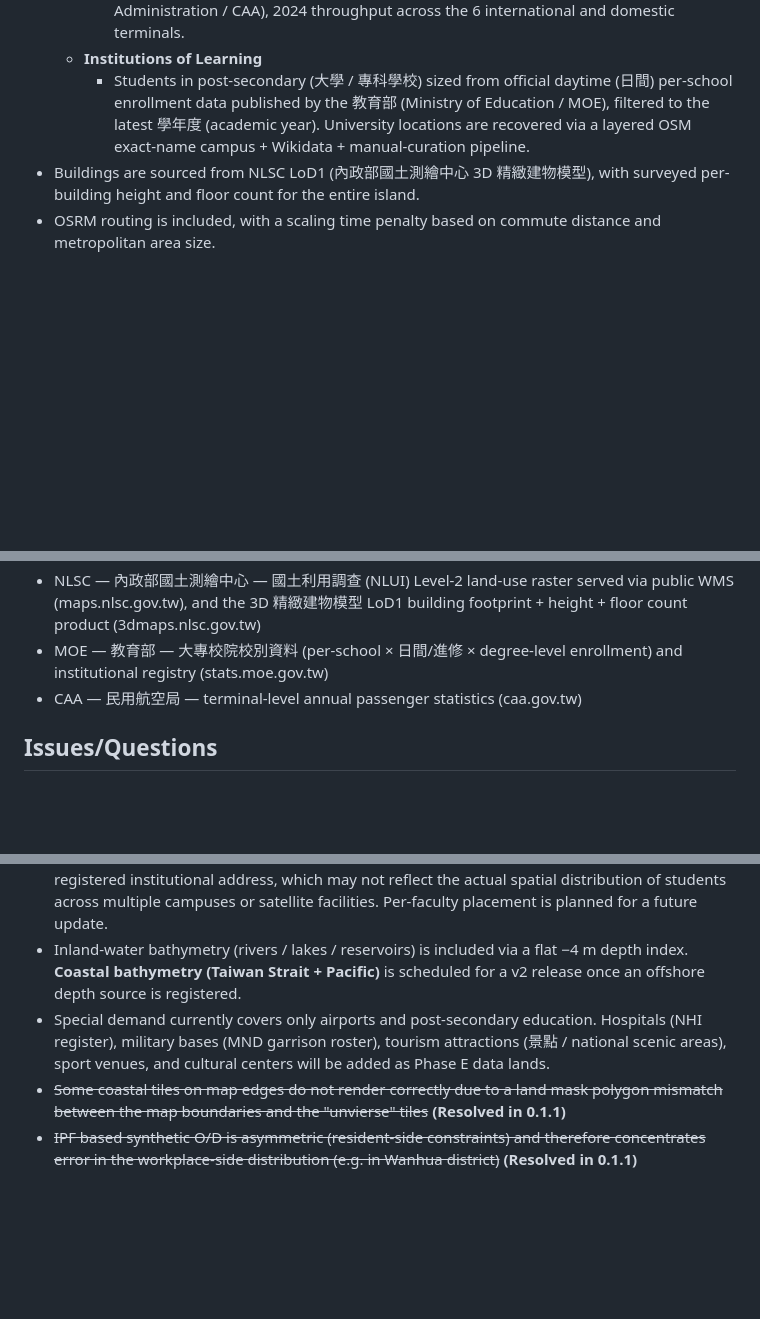
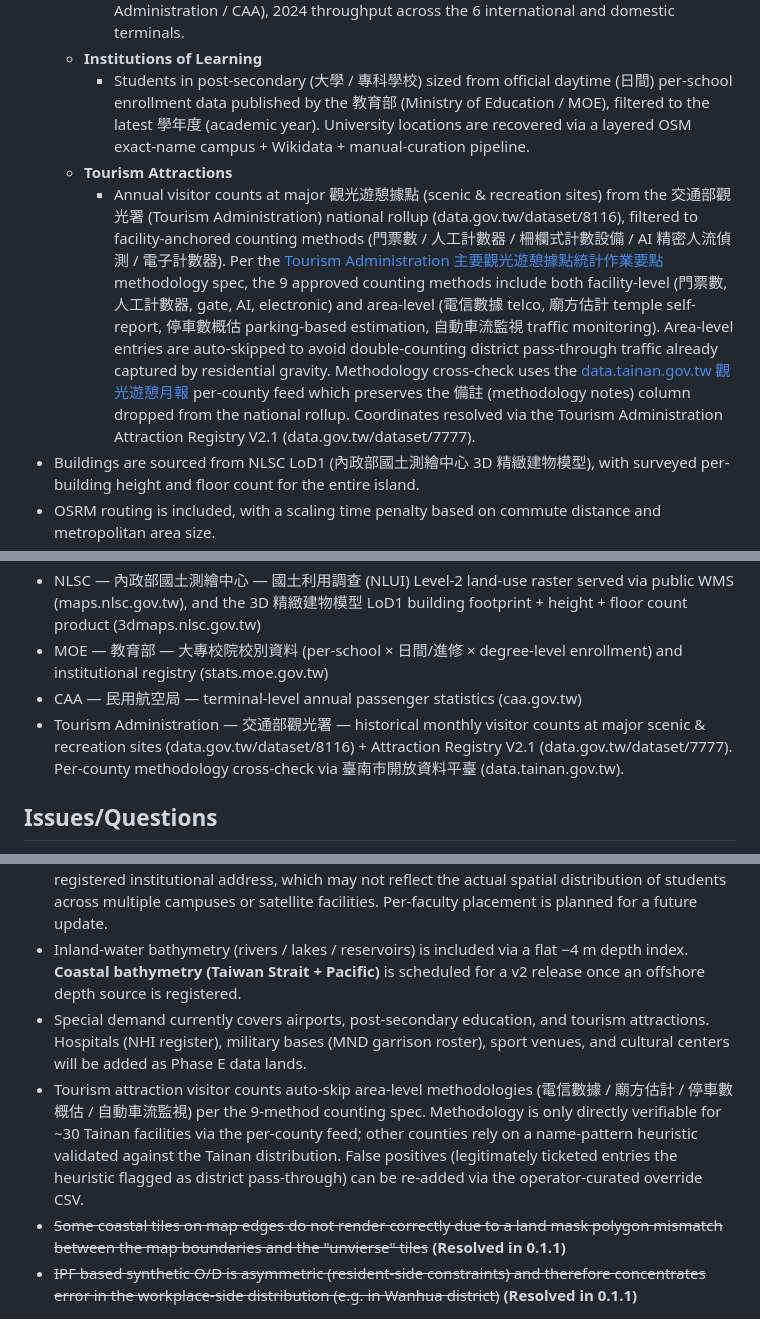
Before and after one commit to ahkimn/subwaybuilder-tw-maps, a Markdown page: README.md, 3 parts joined by grey strips. GitHub-like rendering; blank space fills up the shorter version.

Commit message:
README: Tourism Attractions feature block + methodology auto-skip note
Phase E now ingests Tourism Administration visitor counts filtered to
facility-anchored methodologies (門票數 / 人工計數器 / 柵欄式 / AI / 電子).
Area-based methods (電信數據 / 廟方估計 / 停車數概估 / 自動車流監視) are
auto-skipped per the 主要觀光遊憩據點統計作業要點 9-method spec to avoid
double-counting district pass-through. Methodology cross-check uses the
data.tainan.gov.tw 備註 column (the only of 22 divisions publishing
structured CSV with methodology).

Co-Authored-By: Claude Opus 4.7 <noreply@anthropic.com>

```diff
--- a/README.md
+++ b/README.md
@@ -11,6 +11,8 @@ Each map covers the metropolitan area around one or more major Taiwanese cities.
     - Demand based on annualized passenger statistics from the 民用航空局 (Civil Aeronautics Administration / CAA), 2024 throughput across the 6 international and domestic terminals.
   - **Institutions of Learning**
     - Students in post-secondary (大學 / 專科學校) sized from official daytime (日間) per-school enrollment data published by the 教育部 (Ministry of Education / MOE), filtered to the latest 學年度 (academic year). University locations are recovered via a layered OSM exact-name campus + Wikidata + manual-curation pipeline.
+  - **Tourism Attractions**
+    - Annual visitor counts at major 觀光遊憩據點 (scenic & recreation sites) from the 交通部觀光署 (Tourism Administration) national rollup (data.gov.tw/dataset/8116), filtered to facility-anchored counting methods (門票數 / 人工計數器 / 柵欄式計數設備 / AI 精密人流偵測 / 電子計數器). Per the [Tourism Administration 主要觀光遊憩據點統計作業要點](https://stat.taiwan.net.tw/) methodology spec, the 9 approved counting methods include both facility-level (門票數, 人工計數器, gate, AI, electronic) and area-level (電信數據 telco, 廟方估計 temple self-report, 停車數概估 parking-based estimation, 自動車流監視 traffic monitoring). Area-level entries are auto-skipped to avoid double-counting district pass-through traffic already captured by residential gravity. Methodology cross-check uses the [data.tainan.gov.tw 觀光遊憩月報](https://data.tainan.gov.tw/) per-county feed which preserves the 備註 (methodology notes) column dropped from the national rollup. Coordinates resolved via the Tourism Administration Attraction Registry V2.1 (data.gov.tw/dataset/7777).
 - Buildings are sourced from NLSC LoD1 (內政部國土測繪中心 3D 精緻建物模型), with surveyed per-building height and floor count for the entire island.
 - OSRM routing is included, with a scaling time penalty based on commute distance and metropolitan area size.
 - Building depth defaults to −10 m, with train-related infrastructure exempt.
@@ -30,6 +32,7 @@ Agriculture employment is dropped at the township grain using the DGBAS census e
 - NLSC — 內政部國土測繪中心 — 國土利用調查 (NLUI) Level-2 land-use raster served via public WMS (maps.nlsc.gov.tw), and the 3D 精緻建物模型 LoD1 building footprint + height + floor count product (3dmaps.nlsc.gov.tw)
 - MOE — 教育部 — 大專校院校別資料 (per-school × 日間/進修 × degree-level enrollment) and institutional registry (stats.moe.gov.tw)
 - CAA — 民用航空局 — terminal-level annual passenger statistics (caa.gov.tw)
+- Tourism Administration — 交通部觀光署 — historical monthly visitor counts at major scenic & recreation sites (data.gov.tw/dataset/8116) + Attraction Registry V2.1 (data.gov.tw/dataset/7777). Per-county methodology cross-check via 臺南市開放資料平臺 (data.tainan.gov.tw).
 
 ## Issues/Questions
 
@@ -40,7 +43,8 @@ Please raise an issue on this repository for incorrect manifests, broken downloa
 - The published commute O/D matrix is the 2020 DGBAS census, which post-dates a partial pandemic disruption. The per-township GIPF calibration anchors the self-loop share to the census ground truth, but the cross-township flow structure inherits whatever residual COVID-era bias remains in the source.
 - Individual post-secondary education institutions are placed at a single point matching the registered institutional address, which may not reflect the actual spatial distribution of students across multiple campuses or satellite facilities. Per-faculty placement is planned for a future update.
 - Inland-water bathymetry (rivers / lakes / reservoirs) is included via a flat −4 m depth index. **Coastal bathymetry (Taiwan Strait + Pacific)** is scheduled for a v2 release once an offshore depth source is registered.
-- Special demand currently covers only airports and post-secondary education. Hospitals (NHI register), military bases (MND garrison roster), tourism attractions (景點 / national scenic areas), sport venues, and cultural centers will be added as Phase E data lands.
+- Special demand currently covers airports, post-secondary education, and tourism attractions. Hospitals (NHI register), military bases (MND garrison roster), sport venues, and cultural centers will be added as Phase E data lands.
+- Tourism attraction visitor counts auto-skip area-level methodologies (電信數據 / 廟方估計 / 停車數概估 / 自動車流監視) per the 9-method counting spec. Methodology is only directly verifiable for ~30 Tainan facilities via the per-county feed; other counties rely on a name-pattern heuristic validated against the Tainan distribution. False positives (legitimately ticketed entries the heuristic flagged as district pass-through) can be re-added via the operator-curated override CSV.
 - ~~Some coastal tiles on map edges do not render correctly due to a land mask polygon mismatch between the map boundaries and the "unvierse" tiles~~ **(Resolved in 0.1.1)**
 - ~~IPF based synthetic O/D is asymmetric (resident-side constraints) and therefore concentrates error in the workplace-side distribution (e.g. in Wanhua district)~~ **(Resolved in 0.1.1)**
 
```
